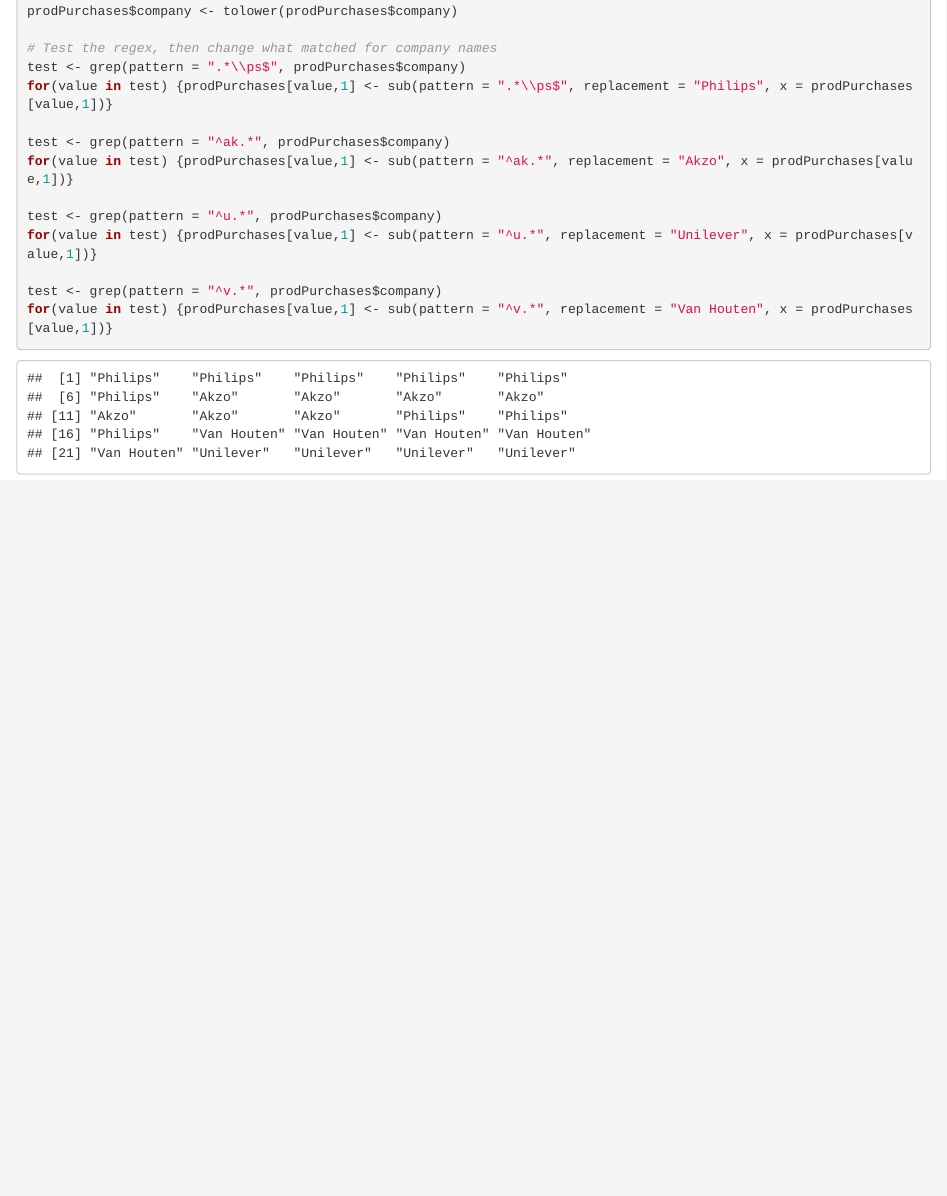
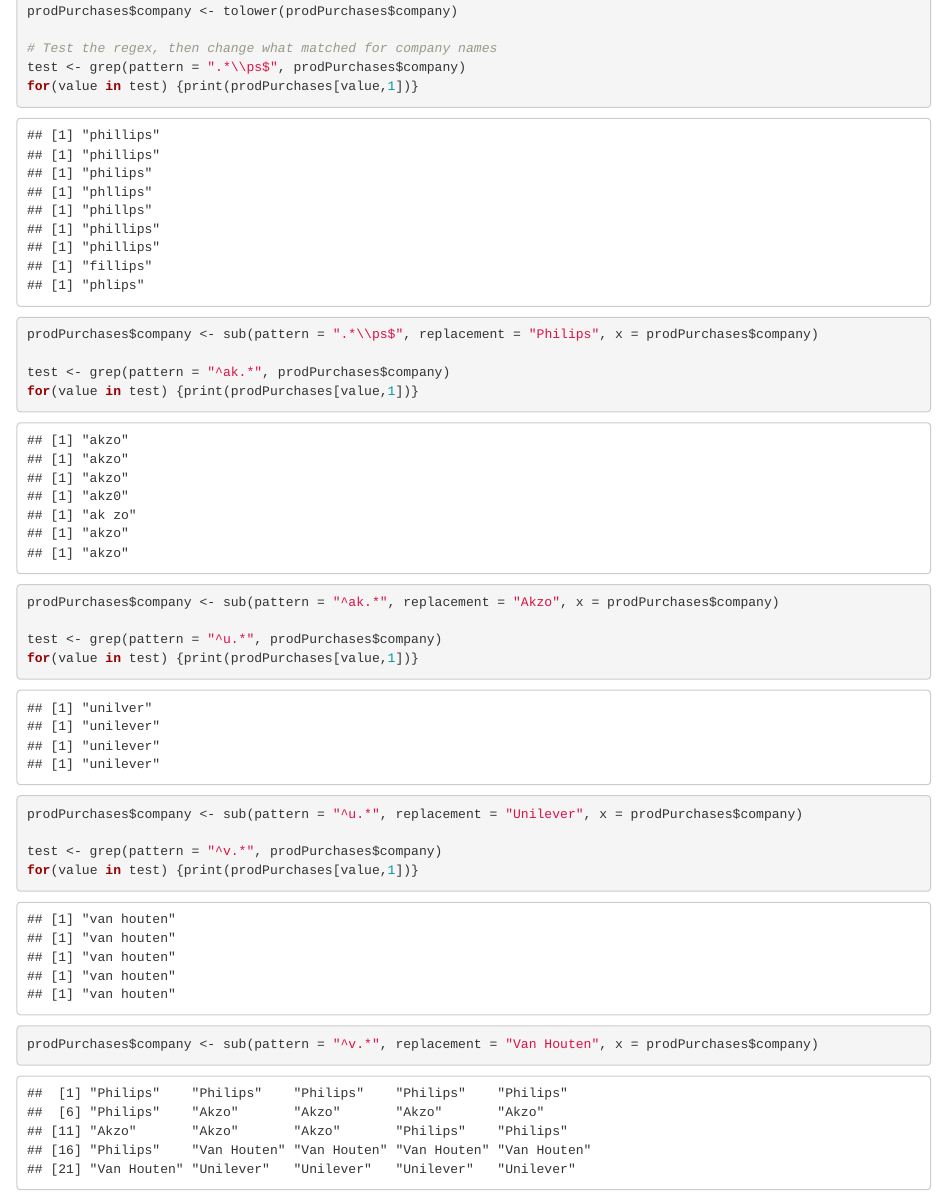
Before and after one commit to bdavis19/Basic-data-manipulation, an R Markdown document (Data Wrangling Ex 1.Rmd): the page in a window 1100 px wide, from 860 px down. Rendered offline with R 4.5, knitr and Pandoc, with nearby package versions.

Commit message:
Regex test displayed
Added display for testing. It was done while I went through it, but it doesn't show appropriately through the markdown

````diff
--- a/Data Wrangling Ex 1.Rmd
+++ b/Data Wrangling Ex 1.Rmd
@@ -40,16 +40,20 @@
 
 # Test the regex, then change what matched for company names
 test <- grep(pattern = ".*\\ps$", prodPurchases$company)
-for(value in test) {prodPurchases[value,1] <- sub(pattern = ".*\\ps$", replacement = "Philips", x = prodPurchases[value,1])}
+for(value in test) {print(prodPurchases[value,1])}
+prodPurchases$company <- sub(pattern = ".*\\ps$", replacement = "Philips", x = prodPurchases$company)
 
 test <- grep(pattern = "^ak.*", prodPurchases$company)
-for(value in test) {prodPurchases[value,1] <- sub(pattern = "^ak.*", replacement = "Akzo", x = prodPurchases[value,1])}
+for(value in test) {print(prodPurchases[value,1])}
+prodPurchases$company <- sub(pattern = "^ak.*", replacement = "Akzo", x = prodPurchases$company)
 
 test <- grep(pattern = "^u.*", prodPurchases$company)
-for(value in test) {prodPurchases[value,1] <- sub(pattern = "^u.*", replacement = "Unilever", x = prodPurchases[value,1])}
+for(value in test) {print(prodPurchases[value,1])}
+prodPurchases$company <- sub(pattern = "^u.*", replacement = "Unilever", x = prodPurchases$company)
 
 test <- grep(pattern = "^v.*", prodPurchases$company)
-for(value in test) {prodPurchases[value,1] <- sub(pattern = "^v.*", replacement = "Van Houten", x = prodPurchases[value,1])}
+for(value in test) {print(prodPurchases[value,1])}
+prodPurchases$company <- sub(pattern = "^v.*", replacement = "Van Houten", x = prodPurchases$company)
 ```
 ```{r echo=FALSE}
 prodPurchases$company
````
Also changed, not shown: Data_Wrangling_Ex_1.html.
